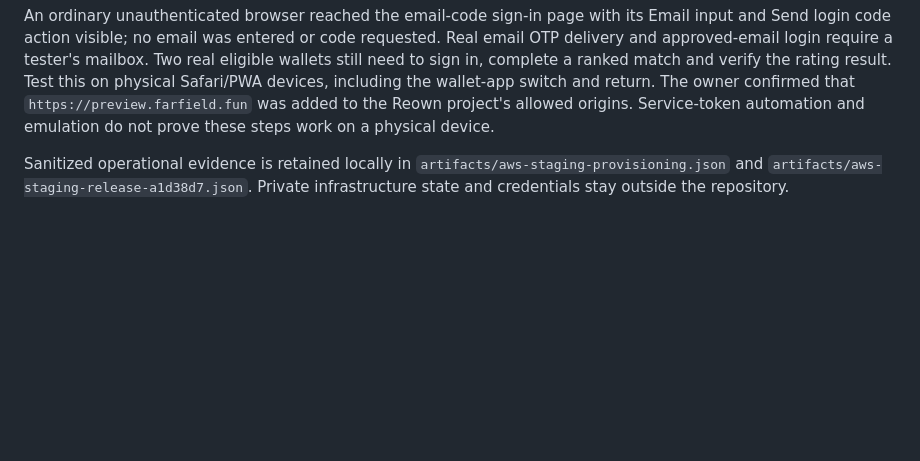
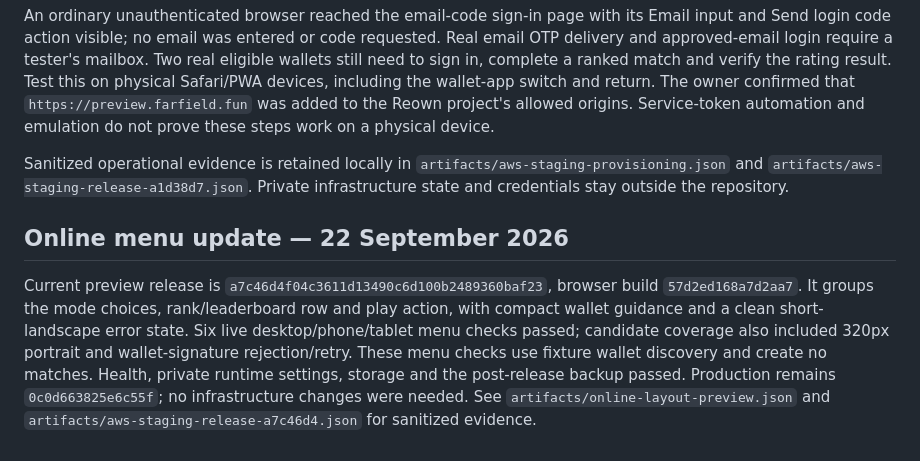
Before and after one commit to b00ste/farfield, a Markdown page: docs/STAGING-DEPLOYMENT.md, the part around the change. Rendered like a GitHub page; blank space fills up the shorter version.

```diff
--- a/docs/STAGING-DEPLOYMENT.md
+++ b/docs/STAGING-DEPLOYMENT.md
@@ -26,3 +26,7 @@ Live browser validation on the exact deployed build passed. Anonymous app, scrip
 An ordinary unauthenticated browser reached the email-code sign-in page with its Email input and Send login code action visible; no email was entered or code requested. Real email OTP delivery and approved-email login require a tester's mailbox. Two real eligible wallets still need to sign in, complete a ranked match and verify the rating result. Test this on physical Safari/PWA devices, including the wallet-app switch and return. The owner confirmed that `https://preview.farfield.fun` was added to the Reown project's allowed origins. Service-token automation and emulation do not prove these steps work on a physical device.
 
 Sanitized operational evidence is retained locally in `artifacts/aws-staging-provisioning.json` and `artifacts/aws-staging-release-a1d38d7.json`. Private infrastructure state and credentials stay outside the repository.
+
+## Online menu update — 22 September 2026
+
+Current preview release is `a7c46d4f04c3611d13490c6d100b2489360baf23`, browser build `57d2ed168a7d2aa7`. It groups the mode choices, rank/leaderboard row and play action, with compact wallet guidance and a clean short-landscape error state. Six live desktop/phone/tablet menu checks passed; candidate coverage also included 320px portrait and wallet-signature rejection/retry. These menu checks use fixture wallet discovery and create no matches. Health, private runtime settings, storage and the post-release backup passed. Production remains `0c0d663825e6c55f`; no infrastructure changes were needed. See `artifacts/online-layout-preview.json` and `artifacts/aws-staging-release-a7c46d4.json` for sanitized evidence.
```
Also changed, not shown: docs/ACTIVE-FIXES.md (+11 -0 lines).
